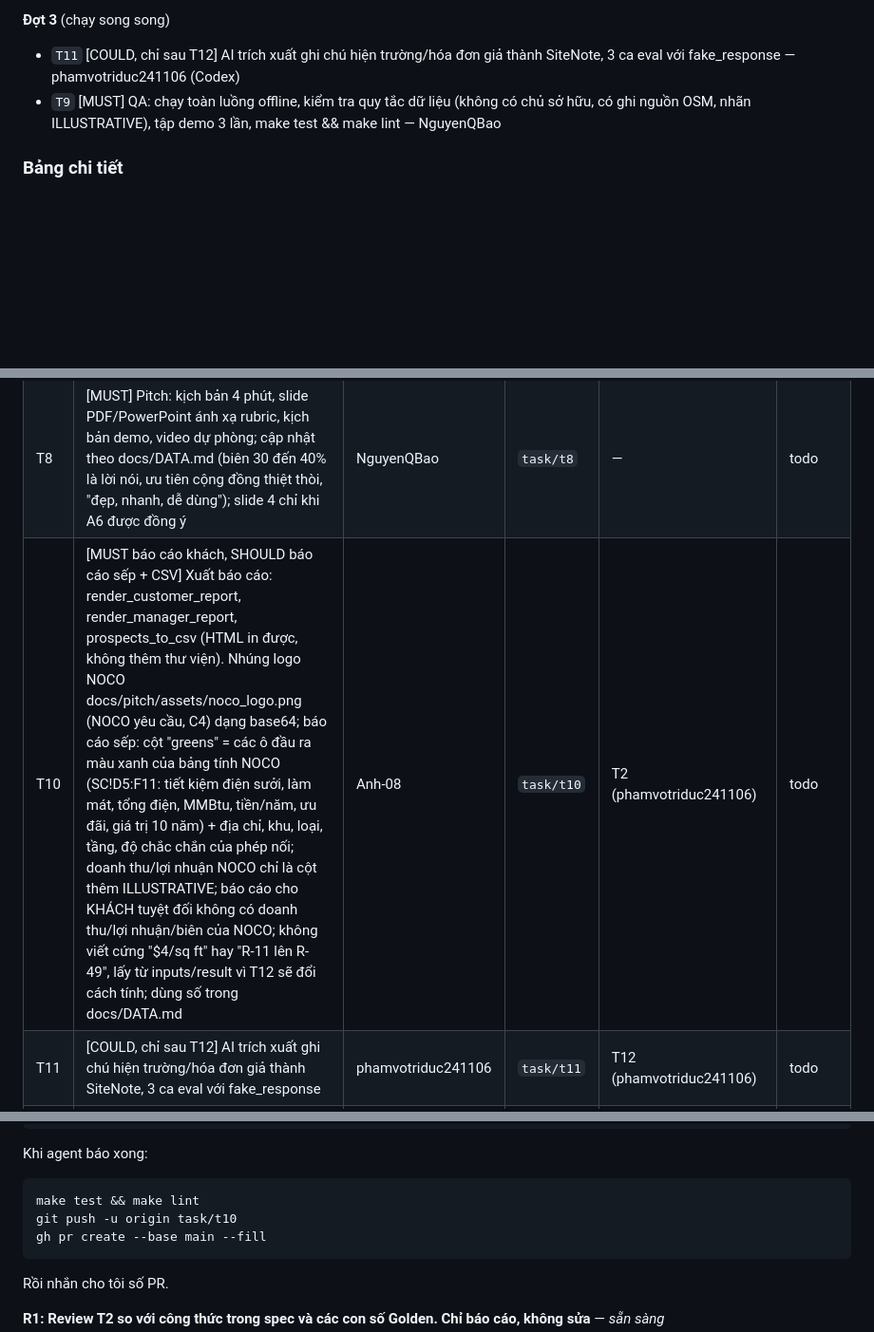
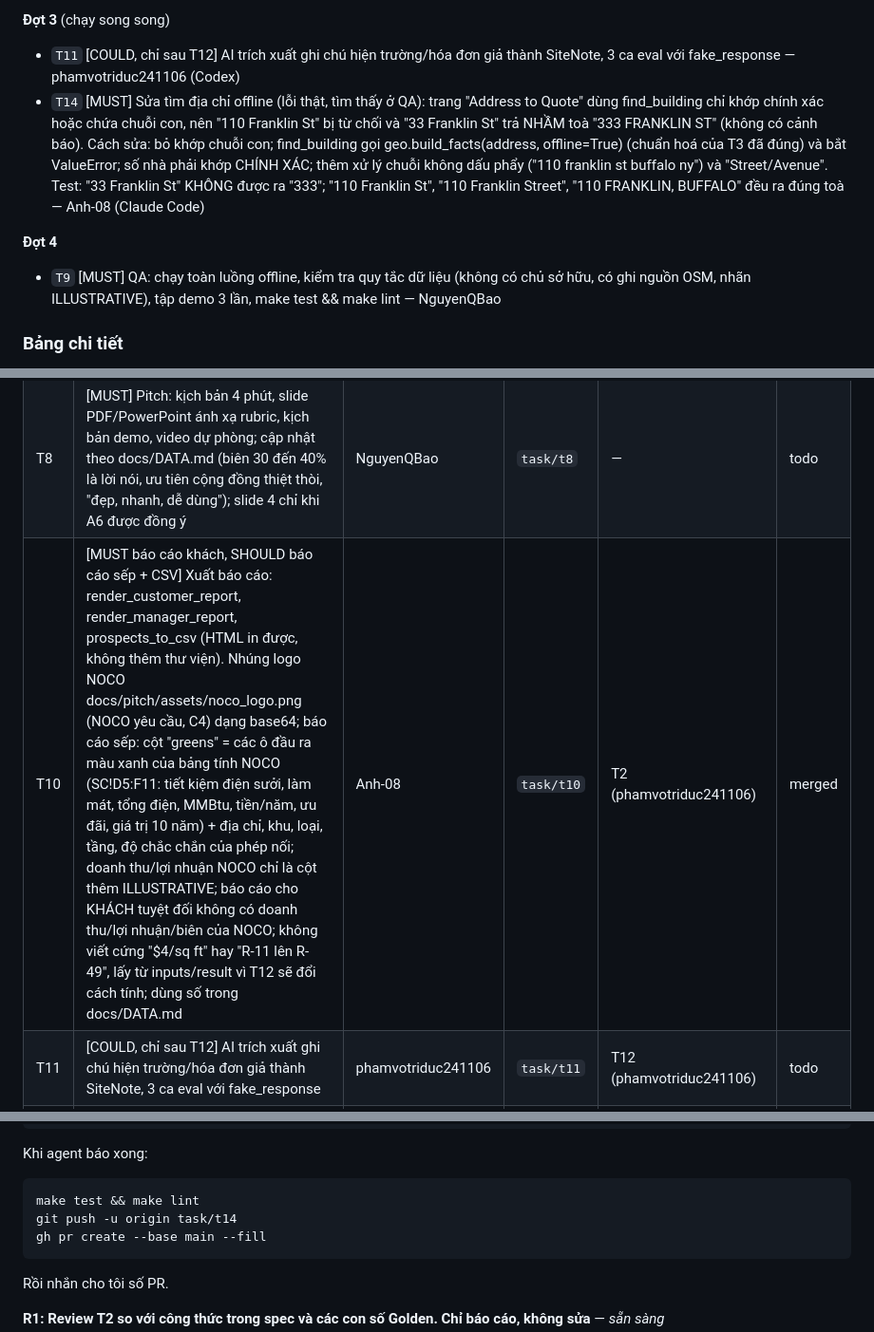
Before and after one commit to phamvotriduc241106/AI_FOR_GOOD_26_NOCO, a Markdown page: docs/DAY_OF.md, 3 parts joined by grey strips. Shown at 95% size. Drawn GitHub-style; blank space fills up the shorter version.

````diff
--- a/docs/DAY_OF.md
+++ b/docs/DAY_OF.md
@@ -266,6 +266,9 @@ cd ~/Desktop/AI_FOR_GOOD && read -rsp "Dán khóa Groq rồi Enter: " K && echo
 
 **Đợt 3** (chạy song song)
 - `T11` [COULD, chỉ sau T12] AI trích xuất ghi chú hiện trường/hóa đơn giả thành SiteNote, 3 ca eval với fake_response — phamvotriduc241106 (Codex)
+- `T14` [MUST] Sửa tìm địa chỉ offline (lỗi thật, tìm thấy ở QA): trang "Address to Quote" dùng find_building chỉ khớp chính xác hoặc chứa chuỗi con, nên "110 Franklin St" bị từ chối và "33 Franklin St" trả NHẦM toà "333 FRANKLIN ST" (không có cảnh báo). Cách sửa: bỏ khớp chuỗi con; find_building gọi geo.build_facts(address, offline=True) (chuẩn hoá của T3 đã đúng) và bắt ValueError; số nhà phải khớp CHÍNH XÁC; thêm xử lý chuỗi không dấu phẩy ("110 franklin st buffalo ny") và "Street/Avenue". Test: "33 Franklin St" KHÔNG được ra "333"; "110 Franklin St", "110 Franklin Street", "110 FRANKLIN, BUFFALO" đều ra đúng toà — Anh-08 (Claude Code)
+
+**Đợt 4**
 - `T9` [MUST] QA: chạy toàn luồng offline, kiểm tra quy tắc dữ liệu (không có chủ sở hữu, có ghi nguồn OSM, nhãn ILLUSTRATIVE), tập demo 3 lần, make test && make lint — NguyenQBao
 
 ### Bảng chi tiết
@@ -280,6 +283,6 @@ cd ~/Desktop/AI_FOR_GOOD && read -rsp "Dán khóa Groq rồi Enter: " K && echo
 | T6 | [MUST] Nghiên cứu và hỏi NOCO: xác nhận hằng số (HDD, CDD, hệ số làm mát), ưu đãi, chi phí cách nhiệt/sq ft, biên lợi nhuận, "provider" nghĩa là gì, câu hỏi chu vi; lấy gói tài liệu NOCO ở cuối phòng; ghi nguồn, giấy phép, kịch bản chi phí vào docs/DATA.md | NguyenQBao | `task/t6` | — | merged |
 | T7 | [MUST ≥40 tòa, SHOULD 150-300] Lấy trước bộ dữ liệu Buffalo (Downtown, Allentown, Elmwood): đa giác, tầng, loại tài sản, độ chắc chắn của phép nối OSM <-> bảng Buffalo, vào data/public/demo_buildings.json, script chạy lại được | Anh-08 | `task/t7` | T3 (Anh-08) | merged |
 | T8 | [MUST] Pitch: kịch bản 4 phút, slide PDF/PowerPoint ánh xạ rubric, kịch bản demo, video dự phòng; cập nhật theo docs/DATA.md (biên 30 đến 40% là lời nói, ưu tiên cộng đồng thiệt thòi, "đẹp, nhanh, dễ dùng"); slide 4 chỉ khi A6 được đồng ý | NguyenQBao | `task/t8` | — | todo |
-| T10 | [MUST báo cáo khách, SHOULD báo cáo sếp + CSV] Xuất báo cáo: render_customer_report, render_manager_report, prospects_to_csv (HTML in được, không thêm thư viện). Nhúng logo NOCO docs/pitch/assets/noco_logo.png (NOCO yêu cầu, C4) dạng base64; báo cáo sếp: cột "greens" = các ô đầu ra màu xanh của bảng tính NOCO (SC!D5:F11: tiết kiệm điện sưởi, làm mát, tổng điện, MMBtu, tiền/năm, ưu đãi, giá trị 10 năm) + địa chỉ, khu, loại, tầng, độ chắc chắn của phép nối; doanh thu/lợi nhuận NOCO chỉ là cột thêm ILLUSTRATIVE; báo cáo cho KHÁCH tuyệt đối không có doanh thu/lợi nhuận/biên của NOCO; không viết cứng "$4/sq ft" hay "R-11 lên R-49", lấy từ inputs/result vì T12 sẽ đổi cách tính; dùng số trong docs/DATA.md | Anh-08 | `task/t10` | T2 (phamvotriduc241106) | todo |
+| T10 | [MUST báo cáo khách, SHOULD báo cáo sếp + CSV] Xuất báo cáo: render_customer_report, render_manager_report, prospects_to_csv (HTML in được, không thêm thư viện). Nhúng logo NOCO docs/pitch/assets/noco_logo.png (NOCO yêu cầu, C4) dạng base64; báo cáo sếp: cột "greens" = các ô đầu ra màu xanh của bảng tính NOCO (SC!D5:F11: tiết kiệm điện sưởi, làm mát, tổng điện, MMBtu, tiền/năm, ưu đãi, giá trị 10 năm) + địa chỉ, khu, loại, tầng, độ chắc chắn của phép nối; doanh thu/lợi nhuận NOCO chỉ là cột thêm ILLUSTRATIVE; báo cáo cho KHÁCH tuyệt đối không có doanh thu/lợi nhuận/biên của NOCO; không viết cứng "$4/sq ft" hay "R-11 lên R-49", lấy từ inputs/result vì T12 sẽ đổi cách tính; dùng số trong docs/DATA.md | Anh-08 | `task/t10` | T2 (phamvotriduc241106) | merged |
 | T11 | [COULD, chỉ sau T12] AI trích xuất ghi chú hiện trường/hóa đơn giả thành SiteNote, 3 ca eval với fake_response | phamvotriduc241106 | `task/t11` | T12 (phamvotriduc241106) | todo |
 | T12 | [SHOULD] Chỉnh máy tính theo công thức THẬT của NOCO (xem docs/DATA.md: mục "Group A", "Formula and example reconciliation", "National Grid Commercial Weatherization rules" và phần Addendum với các bảng tham chiếu): (1) quy tắc ưu đãi theo nhiên liệu sưởi, ΔR và DAC, có trần $150.000 điện / $250.000 gas (ưu tiên cao nhất); (2) HDD 6.750 nhân hệ số sưởi 0,9 và làm mát = LF × 0,75 thay vì LF²; (3) hồ sơ vận hành theo loại toà (LF, chiều cao tầng, % cửa) khi bảng Buffalo không có chiều cao; (4) chu vi dự phòng theo tỷ lệ cạnh. Hệ thống sưởi mặc định phải rõ ràng và gắn nhãn giả định. Test Golden hiện có VẪN phải qua; thêm 3 ca mới (gas, DAC, trần) | phamvotriduc241106 | `task/t12` | T2 (phamvotriduc241106) | todo |
@@ -317,7 +321,7 @@ Lời nhắc cho agent:
 Khi agent báo xong:
 ```bash
 make test && make lint
-git push -u origin task/t10
+git push -u origin task/t14
 gh pr create --base main --fill
 ```
 Rồi nhắn cho tôi số PR.
````
Also changed, not shown: other parts of docs/DAY_OF.md (+21 -19 lines), docs/TASKS.md (+4 -2 lines).
